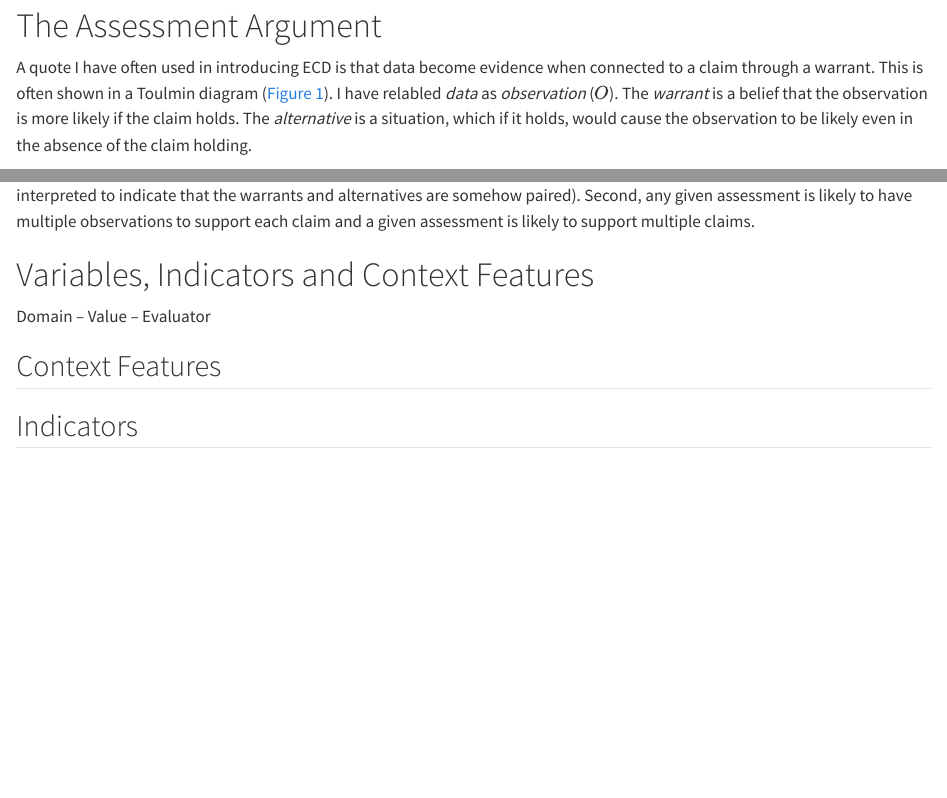
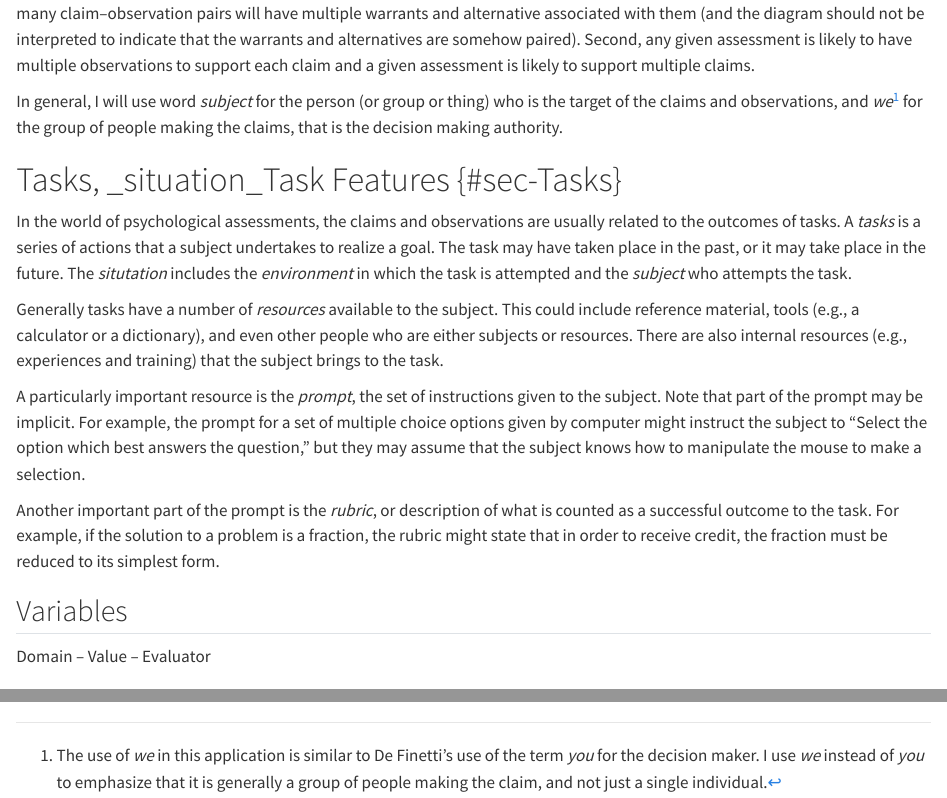
Before and after one commit to ralmond/ReECD, a Quarto document (Book/arguments.qmd): the page in a window 1100 px wide, from 70 px down before the commit and from 1730 px down after it, and a second part further down, joined at a grey line. Rendered offline with R 4.5, knitr and Pandoc in place of Quarto, with nearby package versions.

Commit message:
banged at it.

```diff
--- a/Book/arguments.qmd
+++ b/Book/arguments.qmd
@@ -5,5 +5,3 @@
 
 A quote I have often used in introducing ECD is that data become
 evidence when connected to a claim through a warrant. This is often
-shown in a Toulmin diagram (@fig-Toulmin). I have relabled *data* as
-*observation* ($O$). The *warrant* is a belief that the observation is
@@ -68,7 +69,44 @@
 any given assessment is likely to have multiple observations to support
 each claim and a given assessment is likely to support multiple claims.
 
-# Variables, Indicators and Context Features {#sec-Variables}
+In general, I will use word _subject_ for the person (or group or thing) who is
+the target of the claims and observations, and _we_[^1] for the group of people making
+the claims, that is the decision making authority.
+
+[^1]:  The use of _we_ in this application is similar to De Finetti's use of the term
+_you_ for the decision maker.  I use _we_ instead of _you_ to emphasize that it is
+generally a group of people making the claim, and not just a single individual.
+
+# Tasks, _situation_Task Features {#sec-Tasks}
+
+In the world of psychological assessments, the claims and observations are usually
+related to the outcomes of tasks.  A _tasks_ is a series of actions that a subject
+undertakes to realize a goal.  The task may have taken place in the past, or it may
+take place in the future.  The _situtation_ includes the _environment_ in which the task
+is attempted and the _subject_ who attempts the task.
+
+Generally tasks have a number of _resources_ available to the subject.  This could
+include reference material, tools (e.g., a calculator or a dictionary), and even other
+people who are either subjects or resources.  There are also internal resources
+(e.g., experiences and training) that the subject brings to the task.
+
+A particularly important resource is the _prompt_, the set of instructions given to the
+subject.  Note that part of the prompt may be implicit.  For example, the prompt for
+a set of multiple choice options given by computer might instruct the subject to "Select
+the option which best answers the question," but they may assume that the subject knows
+how to manipulate the mouse to make a selection.
+
+Another important part of the prompt is the _rubric_, or description of what is counted
+as a successful outcome to the task.  For example, if the solution to a problem is a
+fraction, the rubric might state that in order to receive credit, the fraction must be
+reduced to its simplest form.
+
+
+
+
+
+
+## Variables
 
 Domain -- Value -- Evaluator
 
```
Also changed, not shown: Book/arguments.qmd (3 more changed lines).
